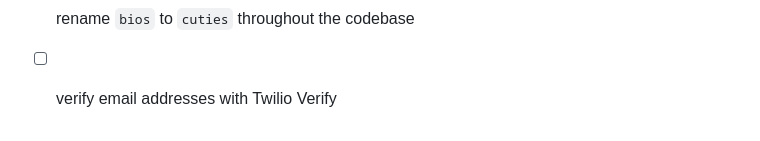
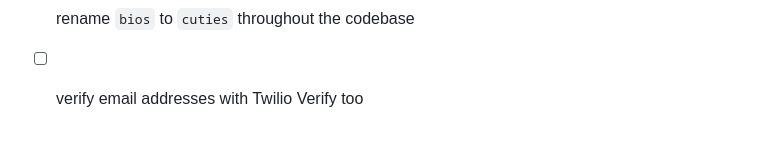
Before and after one commit to devonzuegel/smallworld, a Markdown page: README.md, the part around the change. Rendered like a GitHub page.

Commit message:
add to TODOs in README

```diff
--- a/README.md
+++ b/README.md
@@ -232,4 +232,4 @@ https://mc.sendgrid.com/dynamic-templates
 - [ ] in the email, link directly to the cutie's profile rather than the main page (maybe not necessary...?)
 - [ ] add a button for the user to make their account public/private
 - [ ] rename `bios` to `cuties` throughout the codebase
-- [ ] verify email addresses with Twilio Verify
+- [ ] verify email addresses with Twilio Verify too
```
